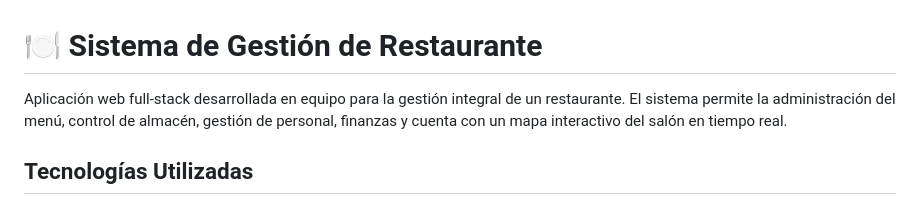
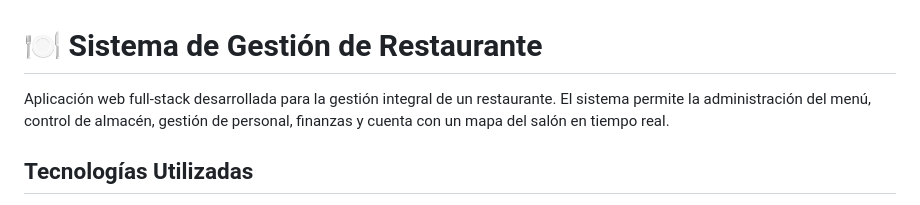
Before and after one commit to samLimsx/proyecto-bases, a Markdown page: README.md, the part around the change. GitHub-like rendering.

```diff
--- a/README.md
+++ b/README.md
@@ -1,6 +1,6 @@
 # 🍽️ Sistema de Gestión de Restaurante
 
-Aplicación web full-stack desarrollada en equipo para la gestión integral de un restaurante. El sistema permite la administración del menú, control de almacén, gestión de personal, finanzas y cuenta con un mapa interactivo del salón en tiempo real.
+Aplicación web full-stack desarrollada para la gestión integral de un restaurante. El sistema permite la administración del menú, control de almacén, gestión de personal, finanzas y cuenta con un mapa  del salón en tiempo real.
 
 ## Tecnologías Utilizadas
 * **Frontend:** HTML5, CSS3, JavaScript, Vite
```
